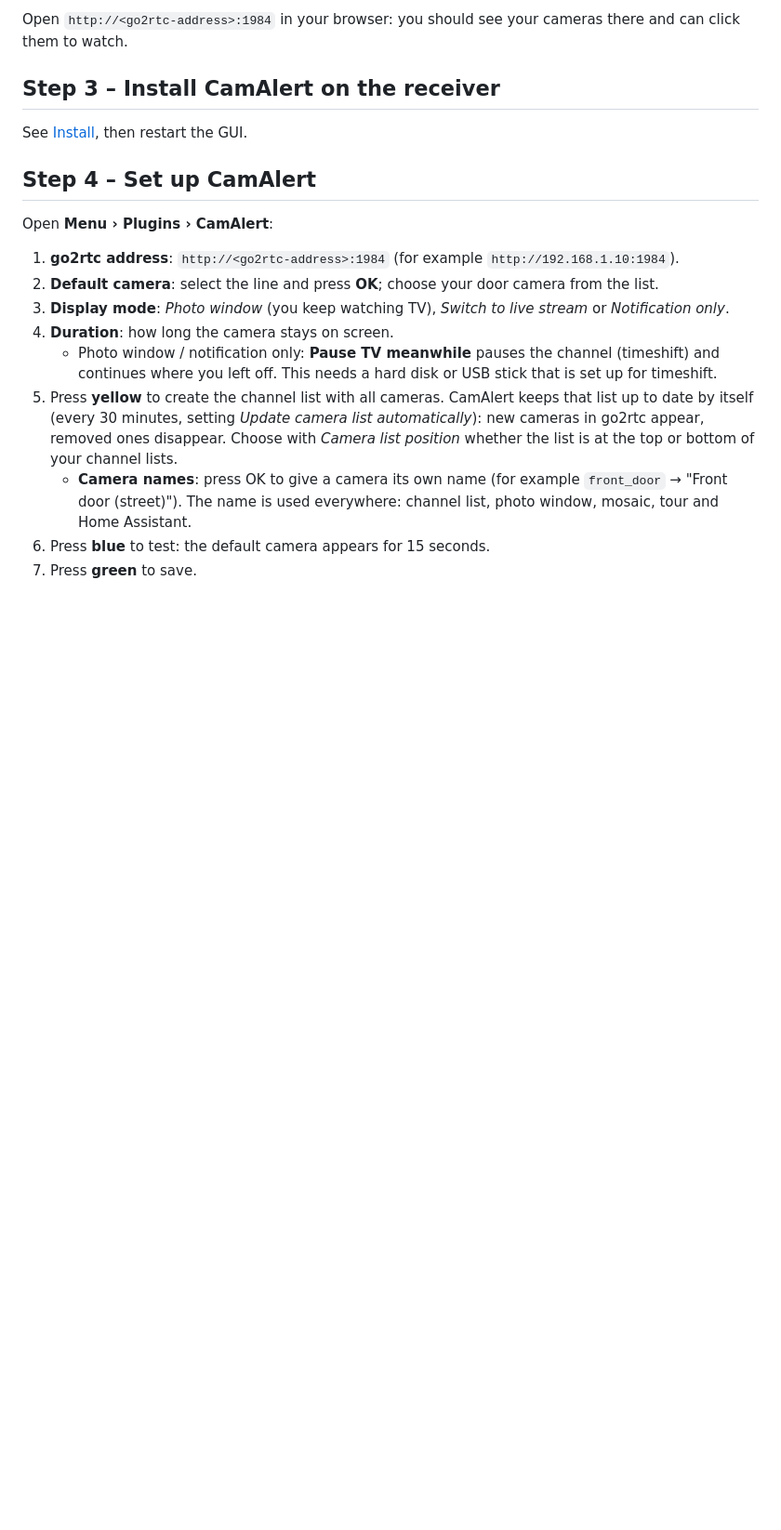
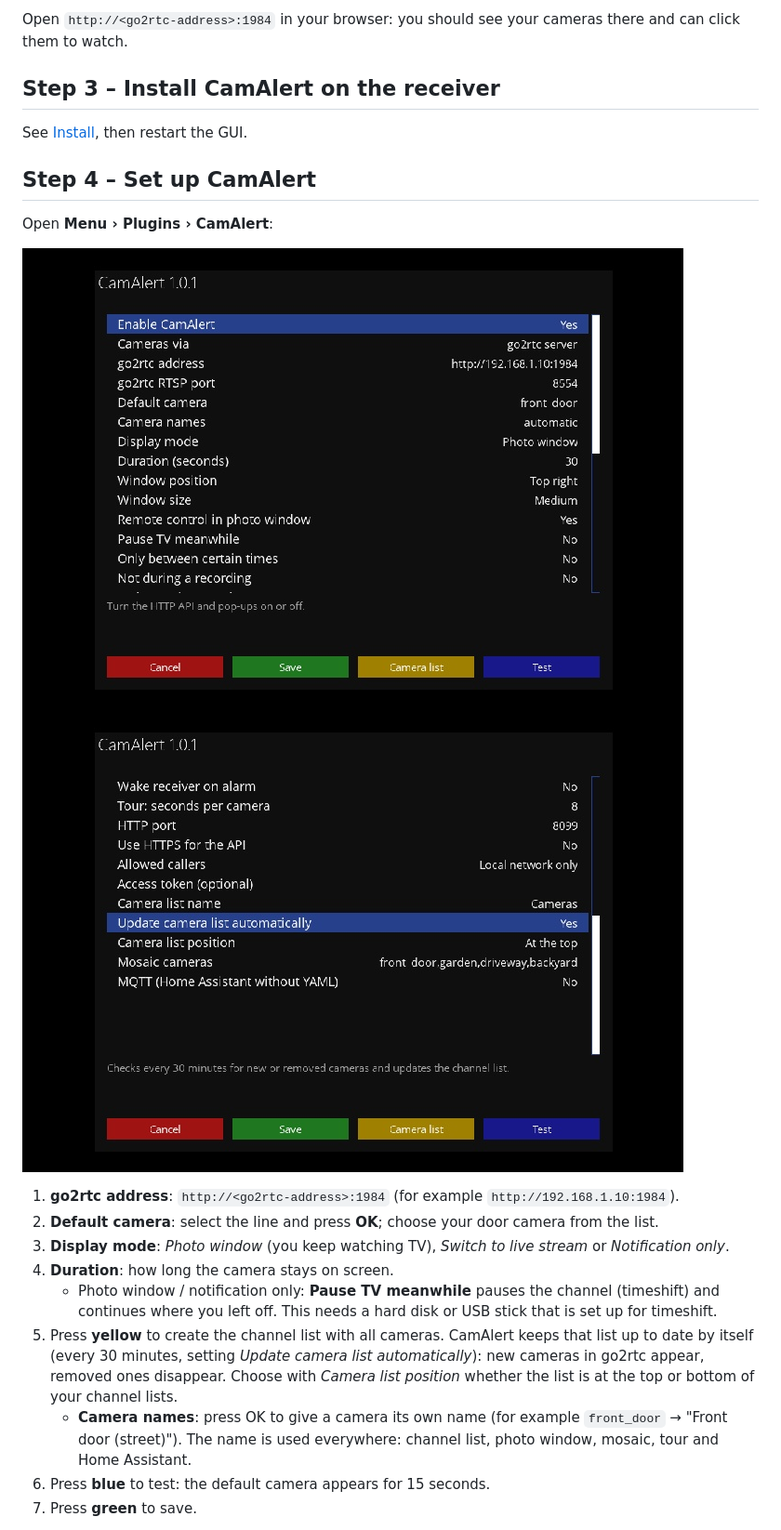
Before and after one commit to kevinrossnl/camalert, a Markdown page: docs/guide.md, the part around the change. Shown at 93% size. Rendered like a GitHub page; pictures changed too: docs/images/settings-1.png (added), docs/images/settings-2.png (added); blank space fills up the shorter version.

Commit message:
docs: screenshots of the settings screen (taken on a receiver, neutral example values)

```diff
--- a/docs/guide.md
+++ b/docs/guide.md
@@ -49,6 +49,9 @@ See [Install](../README.md#install), then restart the GUI.
 
 Open **Menu › Plugins › CamAlert**:
 
+![CamAlert settings (1)](images/settings-1.png) ![CamAlert settings (2)](images/settings-2.png)
+
+
 1. **go2rtc address**: `http://<go2rtc-address>:1984` (for example `http://192.168.1.10:1984`).
 2. **Default camera**: select the line and press **OK**; choose your door camera from the list.
 3. **Display mode**: *Photo window* (you keep watching TV), *Switch to live stream* or *Notification only*.
```
